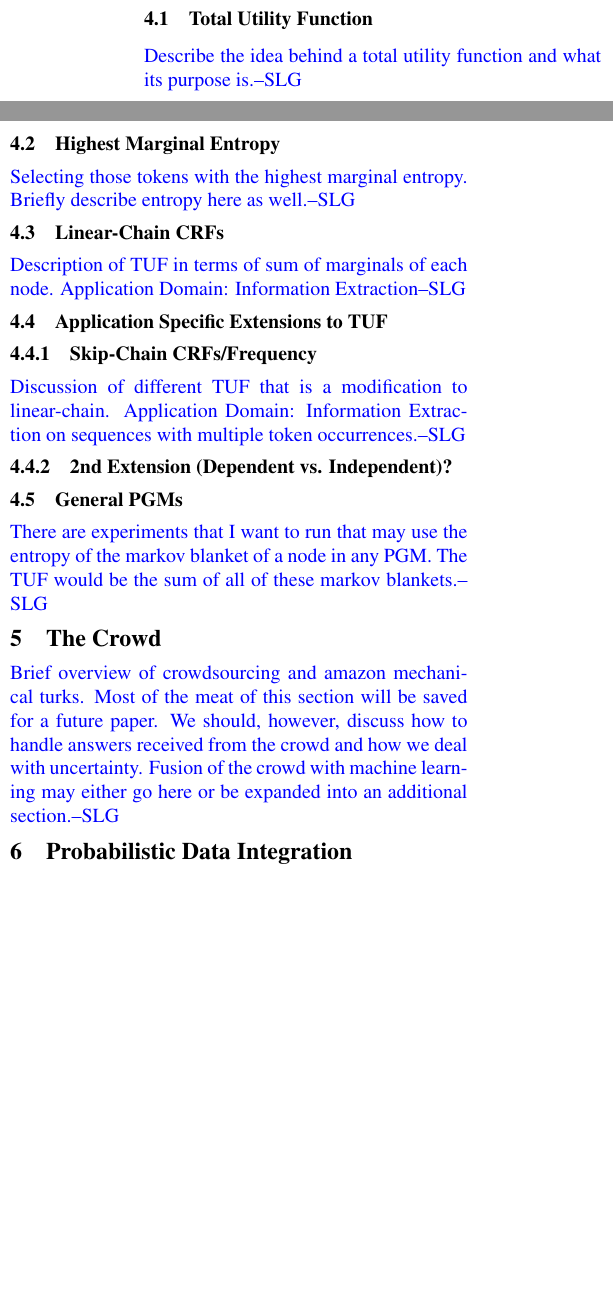
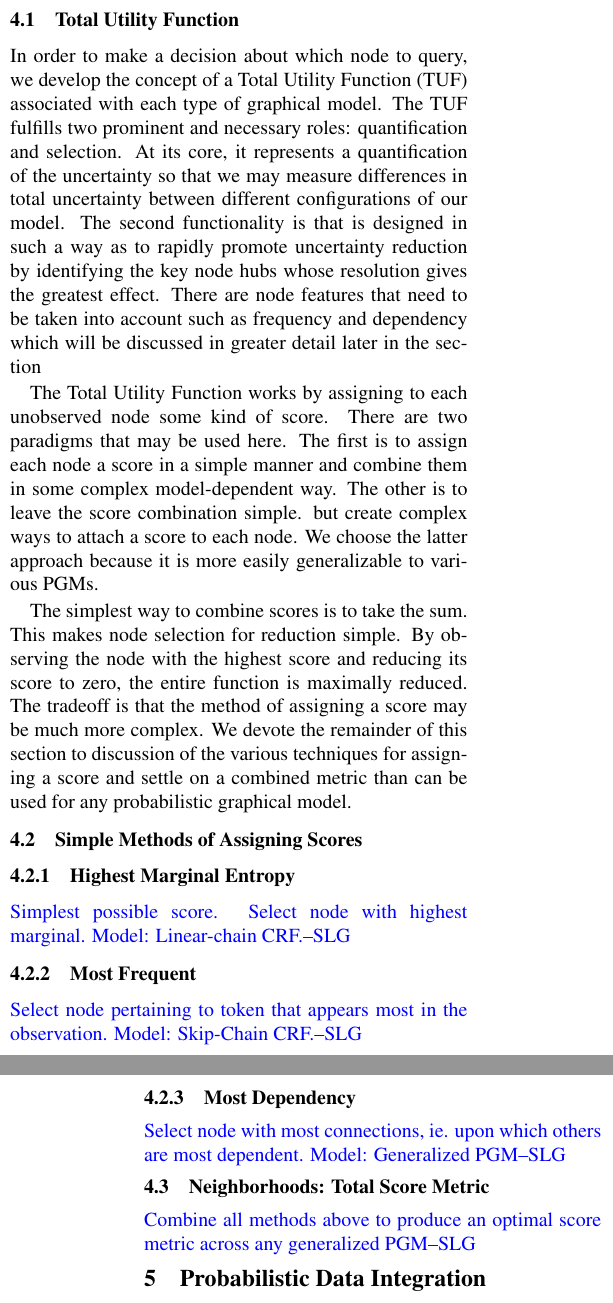
Before and after one commit to seanlgoldberg/CrowdPillar, a LaTeX document (CRFCrowd_VLDB2012/CRF-Crowd/paper.tex, which reads CRFCrowd_VLDB2012/CRF-Crowd/content/TUF.tex, CRFCrowd_VLDB2012/CRF-Crowd/content/crowd.tex, CRFCrowd_VLDB2012/CRF-Crowd/content/token.tex): two parts of the columns of page 2 of 5 before the commit and two parts of the columns of pages 2 and 3 of 6 after it, joined at a grey line, cut so that both start at the same text, the shorter picture padded with empty space. Compiled offline with pdfLaTeX; a LaTeX package or settings file that is missing is left out.

Commit message:
Added TUF intro section.  Re-tooled Question Formulation Section.

```diff
--- /dev/null
+++ b/CRFCrowd_VLDB2012/CRF-Crowd/content/TUF.tex
@@ -0,0 +8,17 @@
+\subsection{Total Utility Function}
+
+In order to make a decision about which node to query, we develop the concept of a Total Utility Function (TUF) associated with each type of graphical model. The TUF fulfills two prominent and necessary roles: quantification and selection.  At its core, it represents a quantification of the uncertainty so that we may measure differences in total uncertainty between different configurations of our model.  The second functionality is that is designed in such a way as to rapidly promote uncertainty reduction by identifying the key node hubs whose resolution gives the greatest effect.  There are node features that need to be taken into account such as frequency and dependency which will be discussed in greater detail later in the section
+
+The Total Utility Function works by assigning to each unobserved node some kind of score. There are two paradigms that may be used here.  The first is to assign each node a score in a simple manner and combine them in some complex model-dependent way.  The other is to leave the score combination simple. but create complex ways to attach a score to each node.  We choose the latter approach because it is more easily generalizable to various PGMs.
+
+The simplest way to combine scores is to take the sum.  This makes node selection for reduction simple.  By observing the node with the highest score and reducing its score to zero, the entire function is maximally reduced.  The tradeoff is that the method of assigning a score may be much more complex.  We devote the remainder of this section to discussion of the various techniques for assigning a score and settle on a combined metric than can be used for any probabilistic graphical model.
+
+\subsection{Simple Methods of Assigning Scores}
+\subsubsection{Highest Marginal Entropy}
+\sean{Simplest possible score. Select node with highest marginal. Model: Linear-chain CRF.}
+\subsubsection{Most Frequent}
+\sean{Select node pertaining to token that appears most in the observation. Model: Skip-Chain CRF.}
+\subsubsection{Most Dependency}
+\sean{Select node with most connections, ie. upon which others are most dependent. Model: Generalized PGM}
+\subsection{Neighborhoods: Total Score Metric}
+\sean{Combine all methods above to produce an optimal score metric across any generalized PGM}
--- a/CRFCrowd_VLDB2012/CRF-Crowd/content/crowd.tex
+++ /dev/null
@@ -1,2 +0,0 @@
-\section{The Crowd}
-\sean{Brief overview of crowdsourcing and amazon mechanical turks.  Most of the meat of this section will be saved for a future paper.  We should, however, discuss how to handle answers received from the crowd and how we deal with uncertainty.  Fusion of the crowd with machine learning may either go here or be expanded into an additional section.}
--- a/CRFCrowd_VLDB2012/CRF-Crowd/content/token.tex
+++ /dev/null
@@ -1,14 +0,0 @@
-\section{Question Formulation}
-\sean{We seek to select tokens or sets of tokens from sequences to formulate into questions to ask the Turkers.  Here we go motivate the need to selection questions which reduce a total utility function defined in terms of the entropy. THIS ENTIRE SECTION MAY BE REORGANIZED BY APPLICATION DOMAIN INSTEAD OF GRAPHICAL MODEL USED.}
-\subsection{Total Utility Function}
-\sean{Describe the idea behind a total utility function and what its purpose is.}
-\subsection{Highest Marginal Entropy}
-\sean{Selecting those tokens with the highest marginal entropy.  Briefly describe entropy here as well.}
-\subsection{Linear-Chain CRFs}
-\sean{Description of TUF in terms of sum of marginals of each node. Application Domain: Information Extraction}
-\subsection{Application Specific Extensions to TUF}
-\subsubsection{Skip-Chain CRFs/Frequency}
-\sean{Discussion of different TUF that is a modification to linear-chain.  Application Domain: Information Extraction on sequences with multiple token occurrences.}
-\subsubsection{2nd Extension (Dependent vs. Independent)?}
-\subsection{General PGMs}
-\sean{There are experiments that I want to run that may use the entropy of the markov blanket of a node in any PGM.  The TUF would be the sum of all of these markov blankets.}
--- a/CRFCrowd_VLDB2012/CRF-Crowd/paper.tex
+++ b/CRFCrowd_VLDB2012/CRF-Crowd/paper.tex
@@ -20,13 +21,17 @@
 	{\it University of Florida}\\
 	%{\it\small Computer Information Science \& Enginnering}\\
 	%{\it Gainesville, Florida}\\
-	skhatri@cise.ufl.edu \and
+	skhatri@cise.ufl.edu
+\and
 	Nilu Nalini\\
 	{\it University of Florida}\\
 	%{\it\small Computer Information Science \& Enginnering}\\
 	%{\it Gainesville, Florida}\\
-	nilu.nalini@gmail.com}
-
+	nilu.nalini@gmail.com
+\and
+	Tim Kraska\\
+	{\it UC Berkeley}\\
+	kraska@eecs.berkeley.edu}
 
 \begin{document}
 \maketitle
```
Also changed, not shown: CRFCrowd_VLDB2012/CRF-Crowd/content/background.tex (+7 -6 lines), CRFCrowd_VLDB2012/CRF-Crowd/paper.pdf, CRFCrowd_VLDB2012/CRF-Crowd/content/TUF.tex (7 more changed lines), CRFCrowd_VLDB2012/CRF-Crowd/paper.tex (30 more changed lines), 2 other files.
